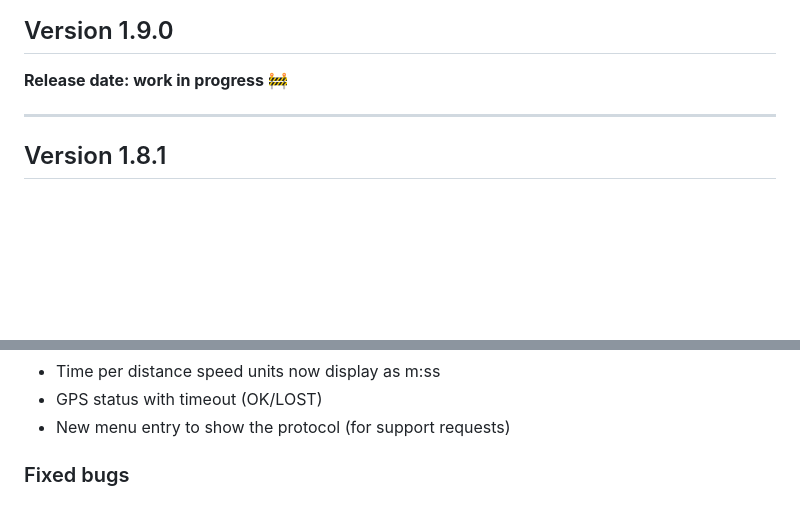
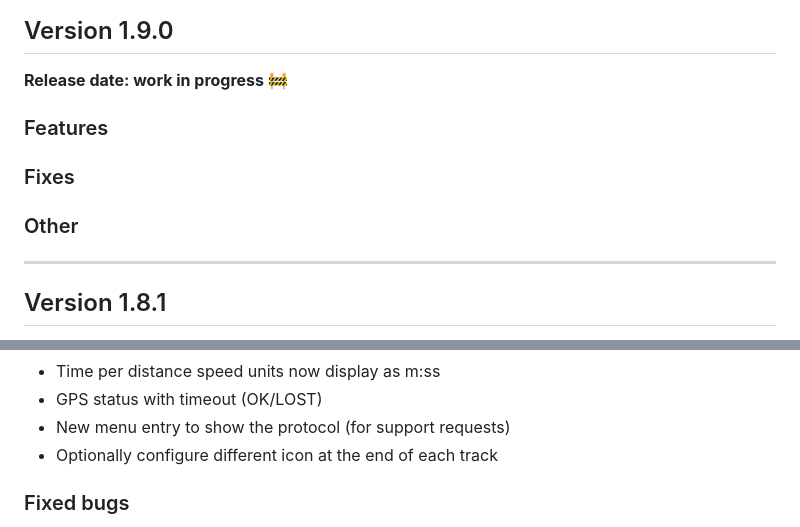
Before and after one commit to gpx-animator/gpx-animator, a Markdown page: CHANGELOG.md, 2 parts joined by grey strips. Drawn GitHub-style; blank space fills up the shorter version.

Commit message:
📝 Add missing changelog entry for v1.8.0
Signed-off-by: Marcus Fihlon <marcus@fihlon.swiss>

```diff
--- a/CHANGELOG.md
+++ b/CHANGELOG.md
@@ -3,6 +3,12 @@
 ## Version 1.9.0
 
 **Release date: work in progress 🚧**
+
+### Features
+
+### Fixes
+
+### Other
 
 ---
 
@@ -45,6 +51,7 @@
 * Time per distance speed units now display as m:ss
 * GPS status with timeout (OK/LOST)
 * New menu entry to show the protocol (for support requests)
+* Optionally configure different icon at the end of each track
 
 ### Fixed bugs
 
```
